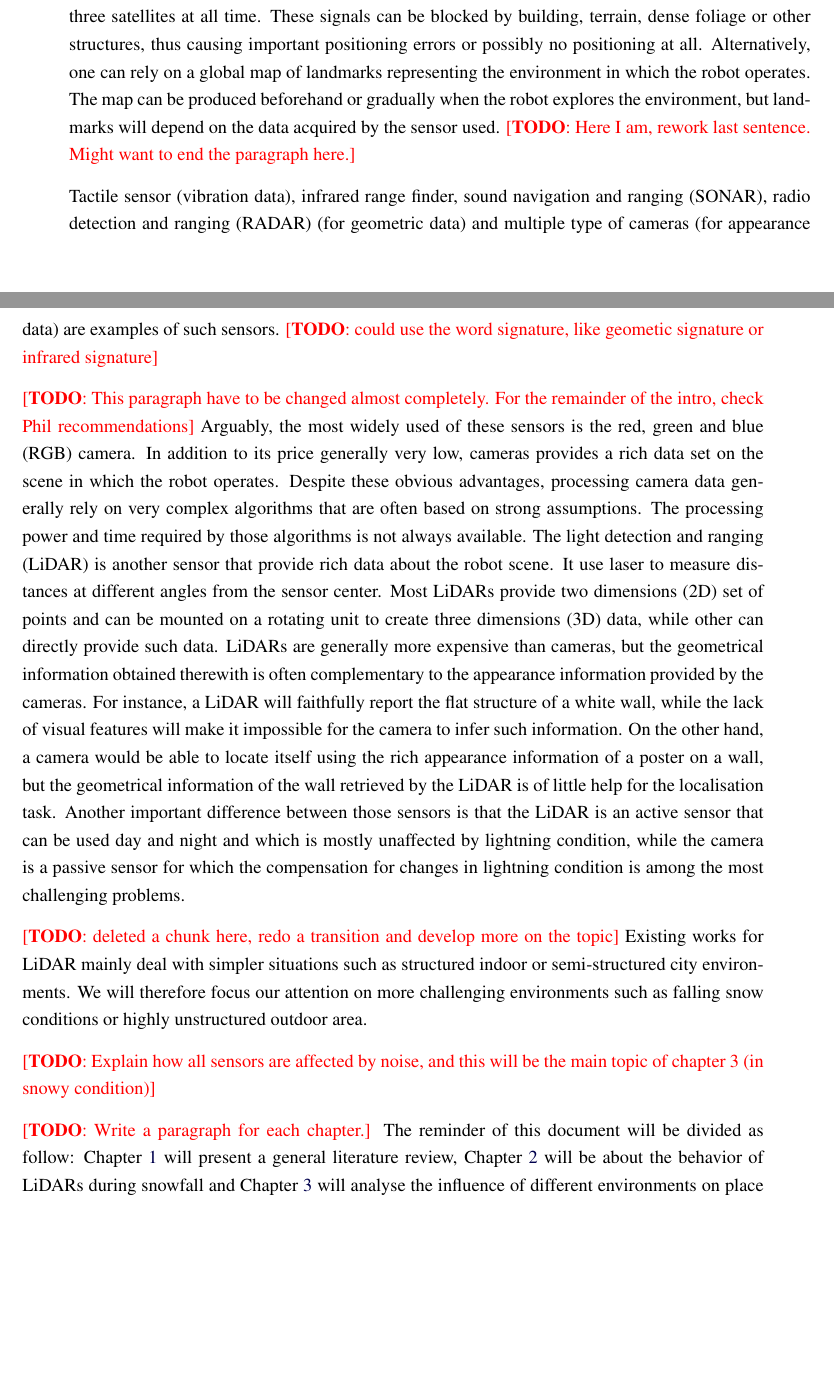
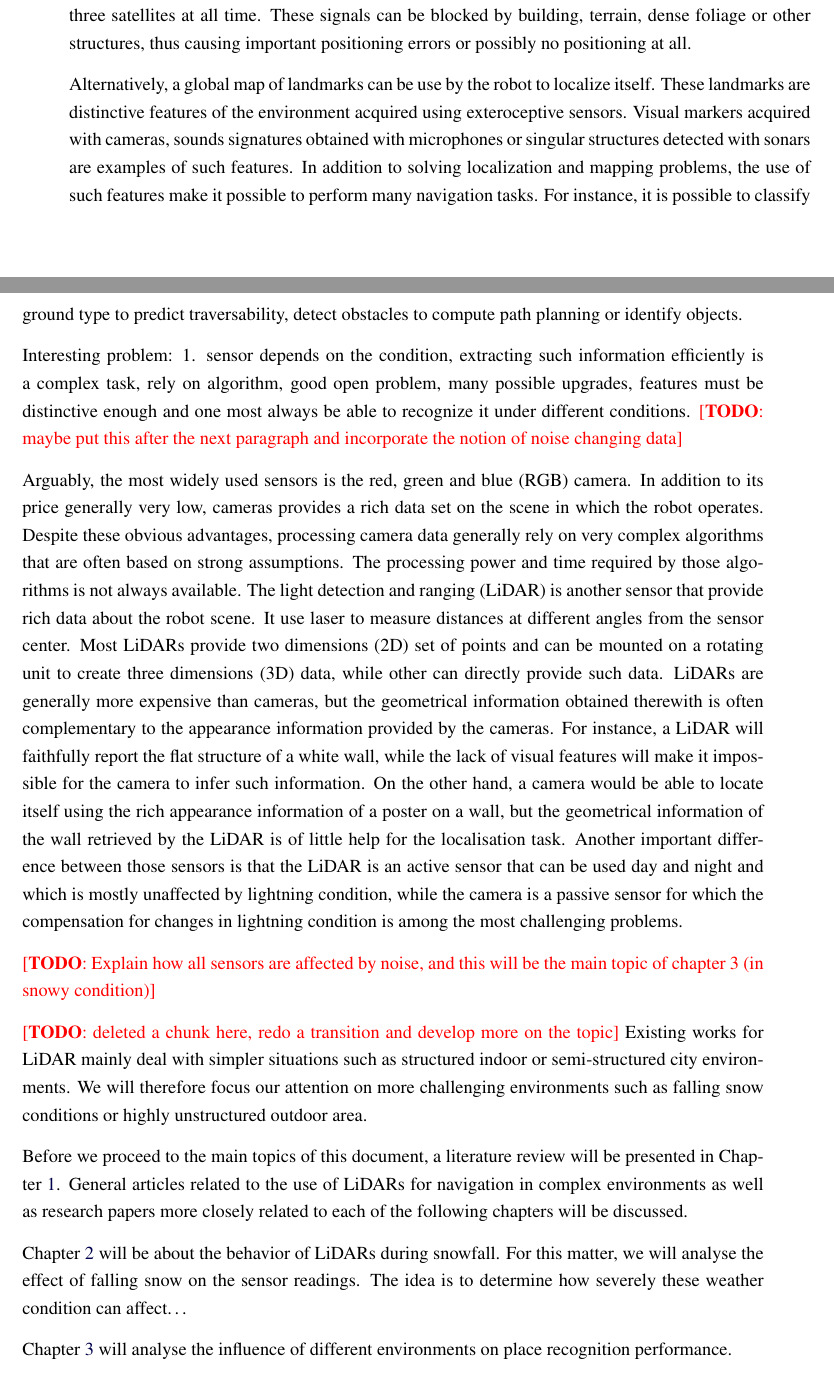
Before and after one commit to smichaud/ThesisMaster, a LaTeX thesis (Thesis/907192552.tex, which reads Thesis/tex/pre/intro.tex): two parts of pages 13 and 14 of 55 before the commit and two parts of pages 13 and 14 of 57 after it, joined at a grey line, cut so that both start at the same text, the shorter picture padded with empty space. Compiled offline with pdfLaTeX.

Commit message:
reworking intro

```diff
--- a/Thesis/tex/pre/intro.tex
+++ b/Thesis/tex/pre/intro.tex
@@ -1,20 +1,28 @@
 \chapter*{Introduction} \phantomsection\addcontentsline{toc}{chapter}{Introduction}
 
-Modern robotics has experienced tremendous growth since its inception during the industrial revolution. Whether it is to assist humans in their works, to automate some tasks or to perform dangerous tasks, robots are emerging in a wide variety of applications. Recent technology such as the self-driving car project from Google and the BigDog quadruped robot from Boston Dynamics are feat of engineering that show the evolution of robotics from the not too distant past, when robots could only achieved simple tasks in controlled environments. One of the key elements that allowed for such progress, is the ability of the robot to adapt to changing environments. This is especially true for mobile robotics, where not only the surrounding environment can change, but the robot itself can move and must therefore be able to locate itself. This capability highly depend on algorithms that convert the raw inputs of available sensors into a convenient representation or abstraction of the environment; concept known as artificial perception.
+Modern robotics has experienced tremendous growth since its inception during the industrial revolution. Whether it is to assist humans in their works, to automate some tasks or to perform dangerous tasks, robots are emerging in a wide variety of applications. Recent technology such as the self-driving car project from Google and the BigDog quadruped robot from Boston Dynamics are feat of engineering that show the evolution of robotics from the not too distant past, when robots could only achieved simple tasks in controlled environments.
+
+One of the key elements that allowed for such progress, is the ability of the robot to adapt to changing environments. This is especially true for mobile robotics, where not only the surrounding environment can change, but the robot itself can move and must therefore be able to locate itself. This capability highly depend on algorithms that convert the raw inputs of available sensors into a convenient representation or abstraction of the environment; concept known as artificial perception.
 
 A wide range of sensors are available to assist robots navigation. It is possible, for instance, to estimate the relative movements of the robot using wheel encoders. On the other hand, when the ground friction coefficient is variable or the load-gearing surface is very uneven, pose estimation relying on solely on this sensor is highly unreliable. Similarly, \gls*{imu} are composed of accelerometers and gyroscopes with which it is possible to infer changes in position. Although these sensors can be really precise over short distances, they accumulate error over time, which inevitably leads to a drift on the pose estimation.
 
-The natural solution to this problem is to use sensors capable of providing absolute positioning. Arguably the most popular sensor providing such information is the \gls*{gps}. Then again, there are inherent problems with this sensor. \gls*{gps} requires to receive the signal of at least three satellites at all time. These signals can be blocked by building, terrain, dense foliage or other structures, thus causing important positioning errors or possibly no positioning at all. Alternatively, one can rely on a global map of landmarks representing the environment in which the robot operates. The map can be produced beforehand or gradually when the robot explores the environment, but landmarks will depend on the data acquired by the sensor used. \todo{Here I am, rework last sentence. Might want to end the paragraph here.}
+The natural solution to this problem is to use sensors capable of providing absolute positioning. Arguably the most popular sensor providing such information is the \gls*{gps}. Then again, there are inherent problems with this sensor. \gls*{gps} requires to receive the signal of at least three satellites at all time. These signals can be blocked by building, terrain, dense foliage or other structures, thus causing important positioning errors or possibly no positioning at all.
 
-Tactile sensor (vibration data), infrared range finder, \gls*{sonar}, \gls*{radar} (for geometric data) and multiple type of cameras (for appearance data) are examples of such sensors. \todo{could use the word signature, like geometic signature or infrared signature}
+Alternatively, a global map of landmarks can be use by the robot to localize itself. These landmarks are distinctive features of the environment acquired using exteroceptive sensors. Visual markers acquired with cameras, sounds signatures obtained with microphones or singular structures detected with sonars are examples of such features. In addition to solving localization and mapping problems, the use of such features make it possible to perform many navigation tasks. For instance, it is possible to classify ground type to predict traversability, detect obstacles to compute path planning or identify objects.
 
-\todo{This paragraph have to be changed almost completely. For the remainder of the intro, check Phil recommendations}
-Arguably, the most widely used of these sensors is the \gls*{rgb} camera. In addition to its price generally very low, cameras provides a rich data set on the scene in which the robot operates. Despite these obvious advantages, processing camera data generally rely on very complex algorithms that are often based on strong assumptions. The processing power and time required by those algorithms is not always available. The \gls*{lidar} is another sensor that provide rich data about the robot scene. It use laser to measure distances at different angles from the sensor center. Most \gls*{lidar}s provide \gls*{2d} set of points and can be mounted on a rotating unit to create \gls*{3d} data, while other can directly provide such data. \gls*{lidar}s are generally more expensive than cameras, but the geometrical information obtained therewith is often complementary to the appearance information provided by the cameras. For instance, a \gls*{lidar} will faithfully report the flat structure of a white wall, while the lack of visual features will make it impossible for the camera to infer such information. On the other hand, a camera would be able to locate itself using the rich appearance information of a poster on a wall, but the geometrical information of the wall retrieved by the \gls*{lidar} is of little help for the localisation task. Another important difference between those sensors is that the \gls*{lidar} is an active sensor that can be used day and night and which is mostly unaffected by lightning condition, while the camera is a passive sensor for which the compensation for changes in lightning condition is among the most challenging problems.
+Interesting problem: 1. sensor depends on the condition, extracting such information efficiently is a complex task, rely on algorithm, good open problem, many possible upgrades, features must be distinctive enough and one most always be able to recognize it under different conditions. \todo{maybe put this after the next paragraph and incorporate the notion of noise changing data}
+
+Arguably, the most widely used sensors is the \gls*{rgb} camera. In addition to its price generally very low, cameras provides a rich data set on the scene in which the robot operates. Despite these obvious advantages, processing camera data generally rely on very complex algorithms that are often based on strong assumptions. The processing power and time required by those algorithms is not always available. The \gls*{lidar} is another sensor that provide rich data about the robot scene. It use laser to measure distances at different angles from the sensor center. Most \gls*{lidar}s provide \gls*{2d} set of points and can be mounted on a rotating unit to create \gls*{3d} data, while other can directly provide such data. \gls*{lidar}s are generally more expensive than cameras, but the geometrical information obtained therewith is often complementary to the appearance information provided by the cameras. For instance, a \gls*{lidar} will faithfully report the flat structure of a white wall, while the lack of visual features will make it impossible for the camera to infer such information. On the other hand, a camera would be able to locate itself using the rich appearance information of a poster on a wall, but the geometrical information of the wall retrieved by the \gls*{lidar} is of little help for the localisation task. Another important difference between those sensors is that the \gls*{lidar} is an active sensor that can be used day and night and which is mostly unaffected by lightning condition, while the camera is a passive sensor for which the compensation for changes in lightning condition is among the most challenging problems.
+
+\todo{Explain how all sensors are affected by noise, and this will be the main topic of chapter 3 (in snowy condition)}
 
 \todo{deleted a chunk here, redo a transition and develop more on the topic}
 Existing works for \gls*{lidar} mainly deal with simpler situations such as structured indoor or semi-structured city environments. We will therefore focus our attention on more challenging environments such as falling snow conditions or highly unstructured outdoor area.
 
-\todo{Explain how all sensors are affected by noise, and this will be the main topic of chapter 3 (in snowy condition)}
+Before we proceed to the main topics of this document, a literature review will be presented in Chapter~\ref{chap:literature_review}. General articles related to the use of \gls*{lidar}s for navigation in complex environments as well as research papers more closely related to each of the following chapters will be discussed.
 
-\todo{Write a paragraph for each chapter.}
-The reminder of this document will be divided as follow: Chapter~\ref{chap:literature_review} will present a general literature review, Chapter~\ref{chap:lidar_snow} will be about the behavior of \gls*{lidar}s during snowfall and Chapter~\ref{chap:slam} will analyse the influence of different environments on place recognition performance before the conclusion.
+Chapter~\ref{chap:lidar_snow} will be about the behavior of \gls*{lidar}s during snowfall. For this matter, we will analyse the effect of falling snow on the sensor readings. The idea is to determine how severely these weather condition can affect\dots
+
+Chapter~\ref{chap:slam} will analyse the influence of different environments on place recognition performance.
+
+Thereafter the conclusion will present our \dots
```
